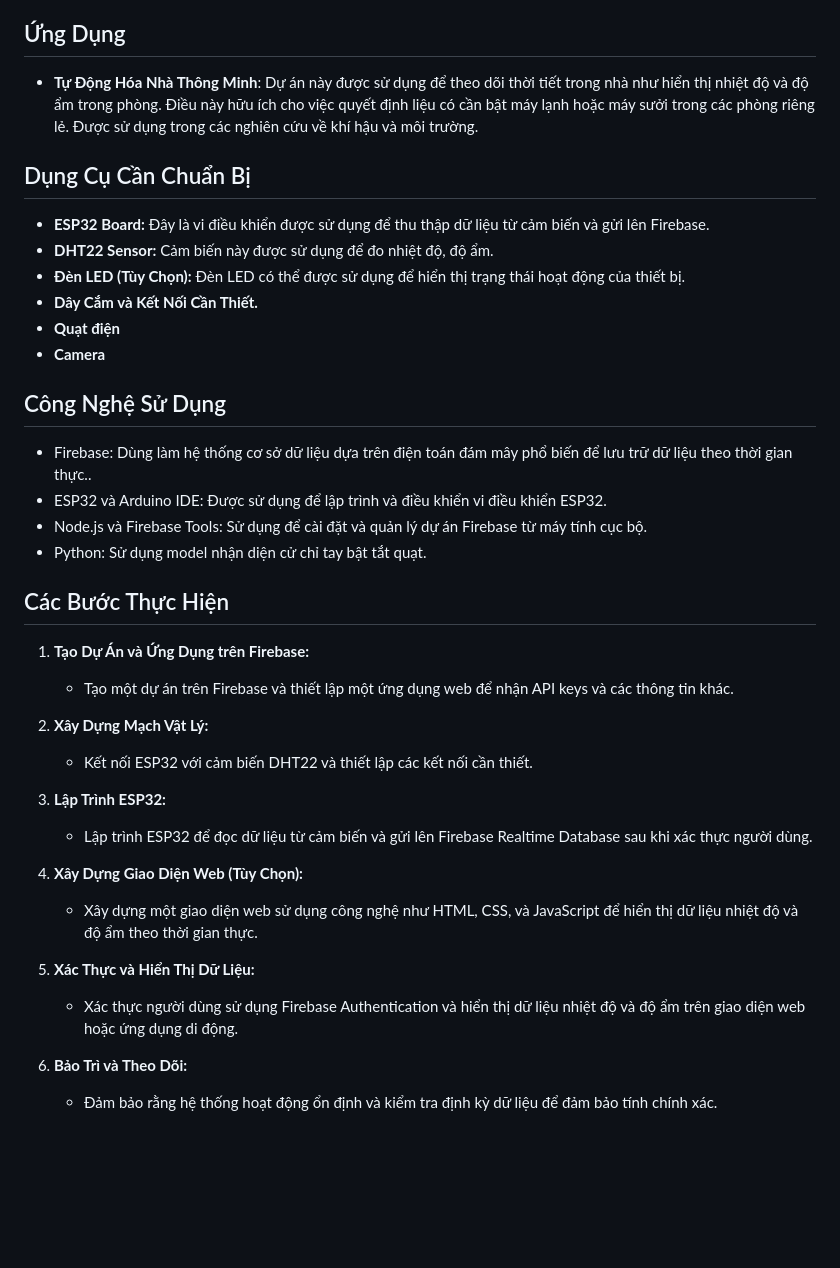
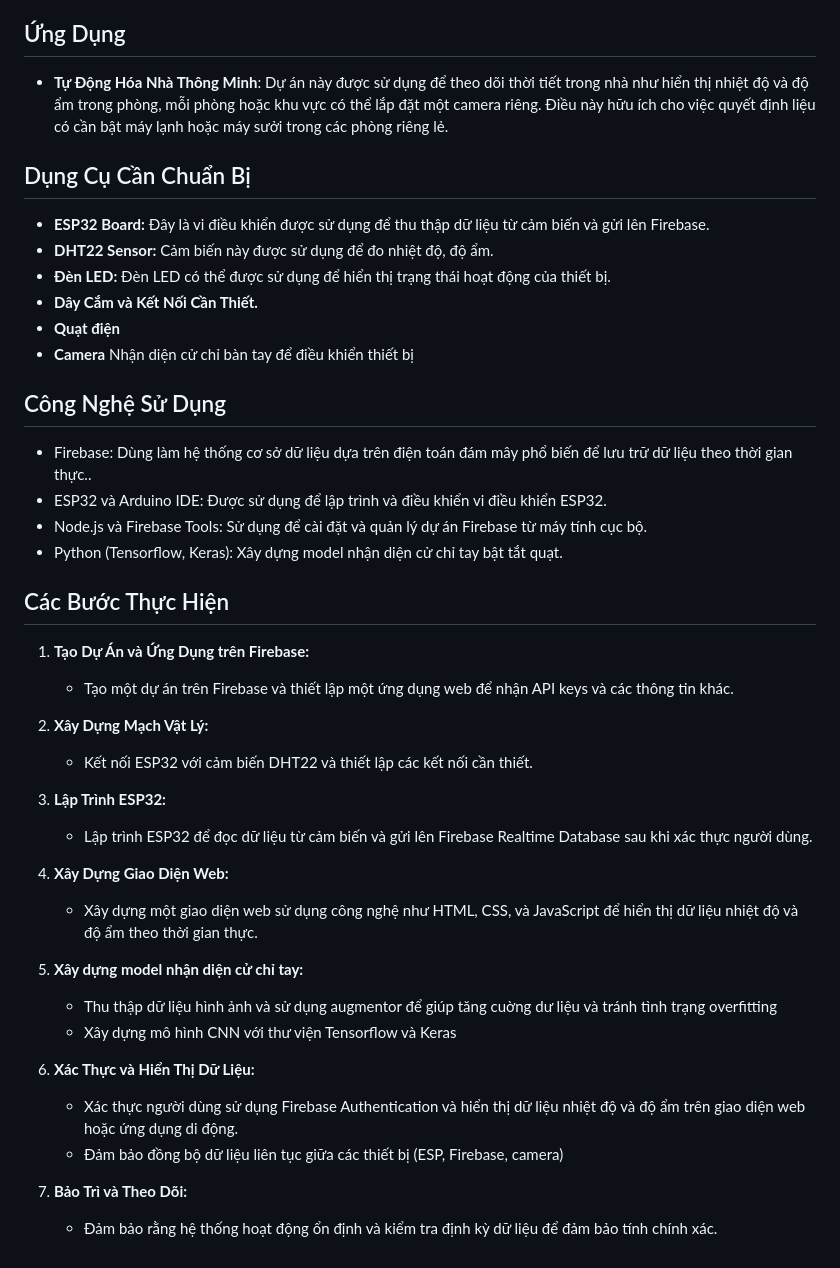
Before and after one commit to Duongdtrai/BTL_IOT_REALTIME_ESP32, a Markdown page: readme.md, the part around the change. Drawn GitHub-style; blank space fills up the shorter version.

```diff
--- a/readme.md
+++ b/readme.md
@@ -6,22 +6,22 @@ Trong thế giới kết nối ngày nay, việc thu thập và truy cập dữ
 ## Ứng Dụng
 
 - **Tự Động Hóa Nhà Thông Minh**:
-Dự án này được sử dụng để theo dõi thời tiết trong nhà như hiển thị nhiệt độ và độ ẩm trong phòng. Điều này hữu ích cho việc quyết định liệu có cần bật máy lạnh hoặc máy sưởi trong các phòng riêng lẻ.
-Được sử dụng trong các nghiên cứu về khí hậu và môi trường.
+Dự án này được sử dụng để theo dõi thời tiết trong nhà như hiển thị nhiệt độ và độ ẩm trong phòng, mỗi phòng hoặc khu vực có thể lắp đặt một camera riêng. Điều này hữu ích cho việc quyết định liệu có cần bật máy lạnh hoặc máy sưởi trong các phòng riêng lẻ.
+
 
 ## Dụng Cụ Cần Chuẩn Bị
 - **ESP32 Board:** Đây là vi điều khiển được sử dụng để thu thập dữ liệu từ cảm biến và gửi lên Firebase.
 - **DHT22 Sensor:** Cảm biến này được sử dụng để đo nhiệt độ, độ ẩm.
-- **Đèn LED (Tùy Chọn):** Đèn LED có thể được sử dụng để hiển thị trạng thái hoạt động của thiết bị.
+- **Đèn LED:** Đèn LED có thể được sử dụng để hiển thị trạng thái hoạt động của thiết bị.
 - **Dây Cắm và Kết Nối Cần Thiết.**
 - **Quạt điện**
-- **Camera**
+- **Camera** Nhận diện cử chỉ bàn tay để điều khiển thiết bị
 
 ## Công Nghệ Sử Dụng
 - Firebase: Dùng làm hệ thống cơ sở dữ liệu dựa trên điện toán đám mây phổ biến để lưu trữ dữ liệu theo thời gian thực..
 - ESP32 và Arduino IDE: Được sử dụng để lập trình và điều khiển vi điều khiển ESP32.
 - Node.js và Firebase Tools: Sử dụng để cài đặt và quản lý dự án Firebase từ máy tính cục bộ.
-- Python: Sử dụng model nhận diện cử chỉ tay bật tắt quạt.
+- Python (Tensorflow, Keras): Xây dựng model nhận diện cử chỉ tay bật tắt quạt.
 
 ## Các Bước Thực Hiện
 1. **Tạo Dự Án và Ứng Dụng trên Firebase:**
@@ -33,11 +33,16 @@ Dự án này được sử dụng để theo dõi thời tiết trong nhà như
 3. **Lập Trình ESP32:**
    - Lập trình ESP32 để đọc dữ liệu từ cảm biến và gửi lên Firebase Realtime Database sau khi xác thực người dùng.
 
-4. **Xây Dựng Giao Diện Web (Tùy Chọn):**
+4. **Xây Dựng Giao Diện Web:**
    - Xây dựng một giao diện web sử dụng công nghệ như HTML, CSS, và JavaScript để hiển thị dữ liệu nhiệt độ và độ ẩm theo thời gian thực.
 
-5. **Xác Thực và Hiển Thị Dữ Liệu:**
+5. **Xây dựng model nhận diện cử chỉ tay:**
+   - Thu thập dữ liệu hình ảnh và sử dụng augmentor để giúp tăng cuờng dư liệu và tránh tình trạng overfitting
+   - Xây dựng mô hình CNN với thư viện Tensorflow và Keras
+
+6. **Xác Thực và Hiển Thị Dữ Liệu:**
    - Xác thực người dùng sử dụng Firebase Authentication và hiển thị dữ liệu nhiệt độ và độ ẩm trên giao diện web hoặc ứng dụng di động.
+   - Đảm bảo đồng bộ dữ liệu liên tục giữa các thiết bị (ESP, Firebase, camera)
 
-6. **Bảo Trì và Theo Dõi:**
+7. **Bảo Trì và Theo Dõi:**
    - Đảm bảo rằng hệ thống hoạt động ổn định và kiểm tra định kỳ dữ liệu để đảm bảo tính chính xác.
```
